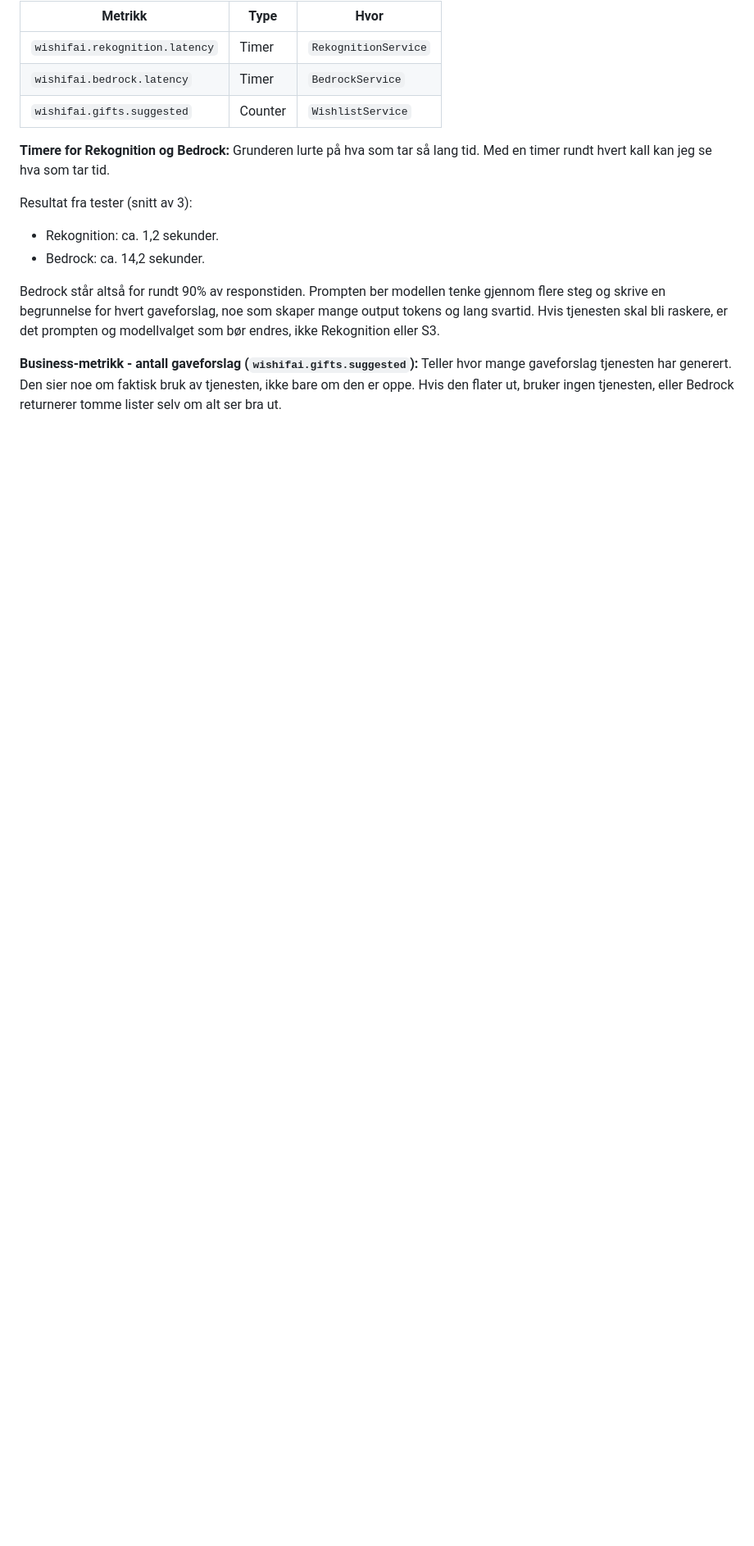
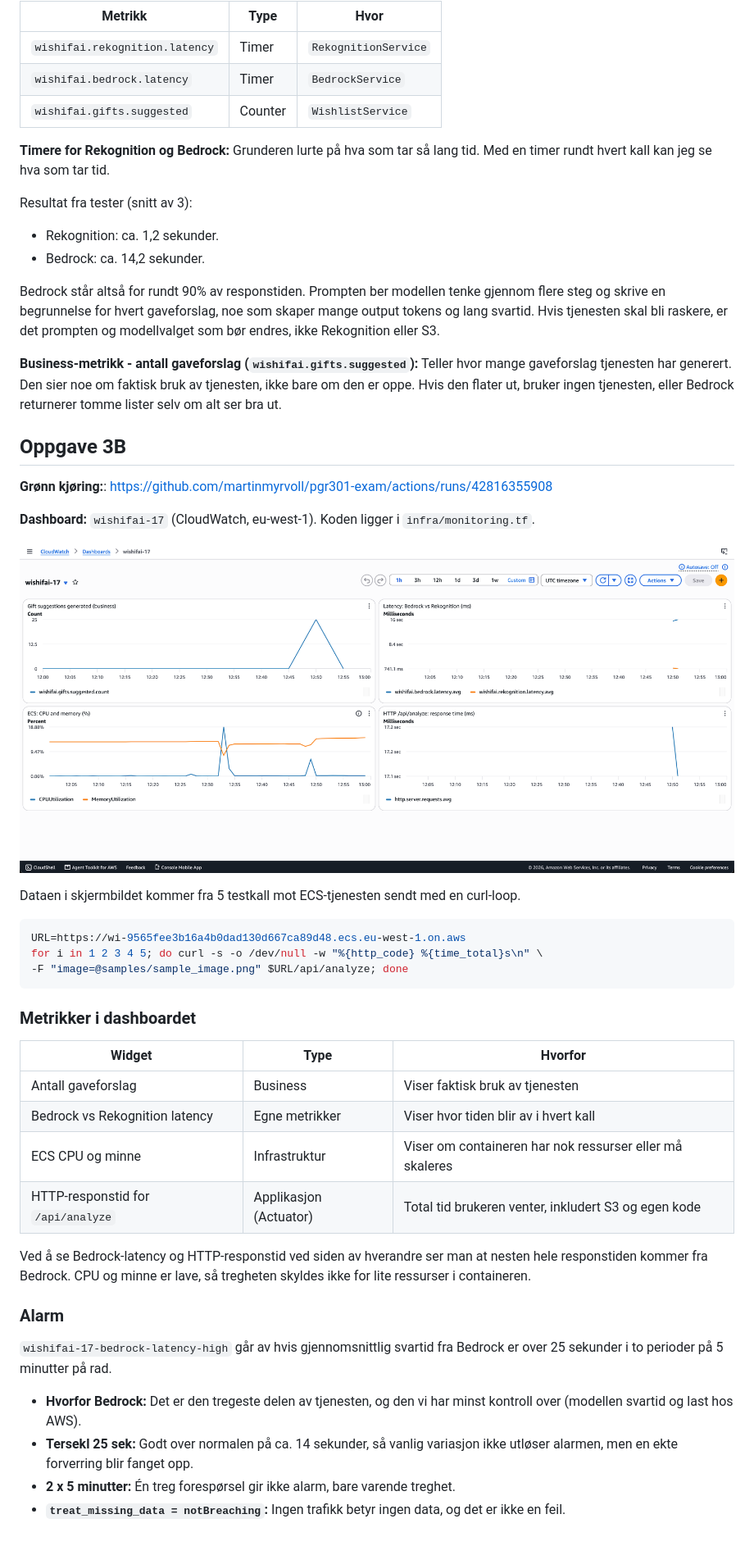
Before and after one commit to martinmyrvoll/pgr301-exam, a Markdown page: README_SVAR.md, the part around the change. Shown at 82% size. Rendered like a GitHub page; pictures changed too: media/dashboard.png (added); blank space fills up the shorter version.

Commit message:
Add dashboard picture and README for 3B

````diff
--- a/README_SVAR.md
+++ b/README_SVAR.md
@@ -99,3 +99,42 @@ skal bli raskere, er det prompten og modellvalget som bør endres, ikke Rekognit
 **Business-metrikk - antall gaveforslag (`wishifai.gifts.suggested`):** Teller hvor mange gaveforslag tjenesten
 har generert. Den sier noe om faktisk bruk av tjenesten, ikke bare om den er oppe. Hvis den flater ut,
 bruker ingen tjenesten, eller Bedrock returnerer tomme lister selv om alt ser bra ut.
+
+## Oppgave 3B
+
+**Grønn kjøring:**: https://github.com/martinmyrvoll/pgr301-exam/actions/runs/42816355908
+
+**Dashboard:** `wishifai-17` (CloudWatch, eu-west-1). Koden ligger i `infra/monitoring.tf`.
+
+![Dashboard](media/dashboard.png)
+
+Dataen i skjermbildet kommer fra 5 testkall mot ECS-tjenesten sendt med en curl-loop.
+
+```bash
+URL=https://wi-9565fee3b16a4b0dad130d667ca89d48.ecs.eu-west-1.on.aws
+for i in 1 2 3 4 5; do curl -s -o /dev/null -w "%{http_code} %{time_total}s\n" \
+-F "image=@samples/sample_image.png" $URL/api/analyze; done
+```
+
+### Metrikker i dashboardet
+| Widget | Type | Hvorfor |
+|---|---|---|
+| Antall gaveforslag | Business | Viser faktisk bruk av tjenesten |
+| Bedrock vs Rekognition latency | Egne metrikker | Viser hvor tiden blir av i hvert kall |
+| ECS CPU og minne | Infrastruktur | Viser om containeren har nok ressurser eller må skaleres |
+| HTTP-responstid for `/api/analyze` | Applikasjon (Actuator) | Total tid brukeren venter, inkludert S3 og egen kode |
+
+Ved å se Bedrock-latency og HTTP-responstid ved siden av hverandre ser man at nesten hele responstiden kommer fra
+Bedrock. CPU og minne er lave, så tregheten skyldes ikke for lite ressurser i containeren.
+
+
+### Alarm
+`wishifai-17-bedrock-latency-high` går av hvis gjennomsnittlig svartid fra Bedrock er over
+25 sekunder i to perioder på 5 minutter på rad.
+
+- **Hvorfor Bedrock:** Det er den tregeste delen av tjenesten, og den vi har minst kontroll over (modellen svartid
+    og last hos AWS).
+- **Tersekl 25 sek:** Godt over normalen på ca. 14 sekunder, så vanlig variasjon ikke utløser alarmen,
+    men en ekte forverring blir fanget opp.
+- **2 x 5 minutter:** Én treg forespørsel gir ikke alarm, bare varende treghet.
+- **`treat_missing_data = notBreaching`:** Ingen trafikk betyr ingen data, og det er ikke en feil.
````
